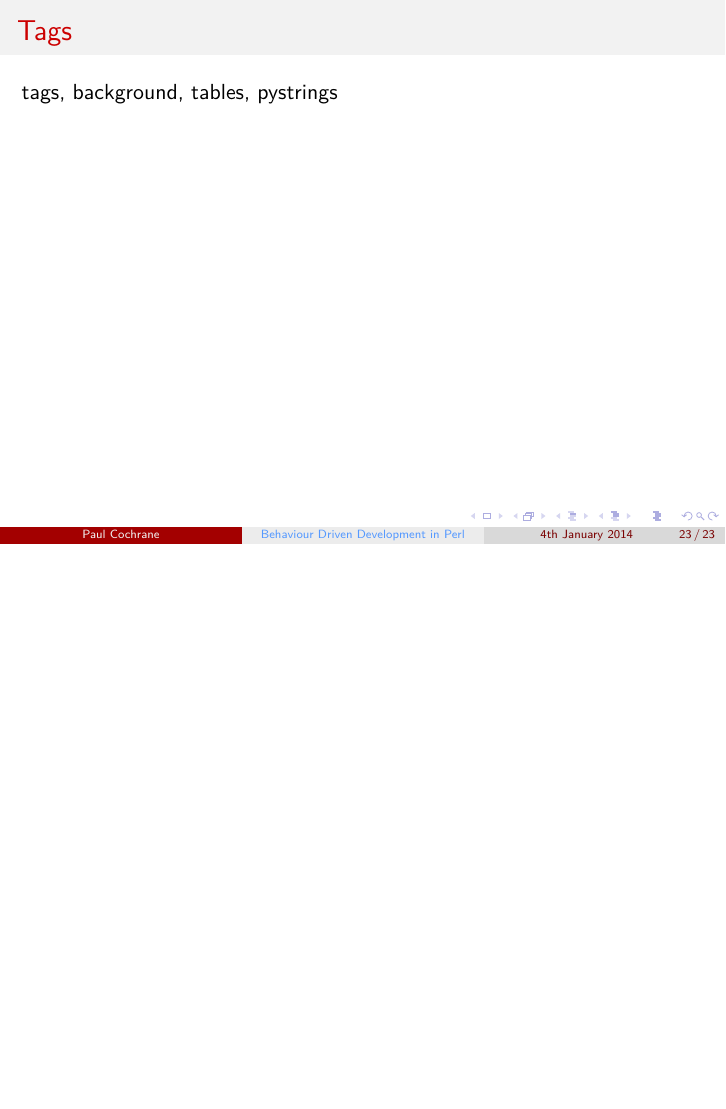
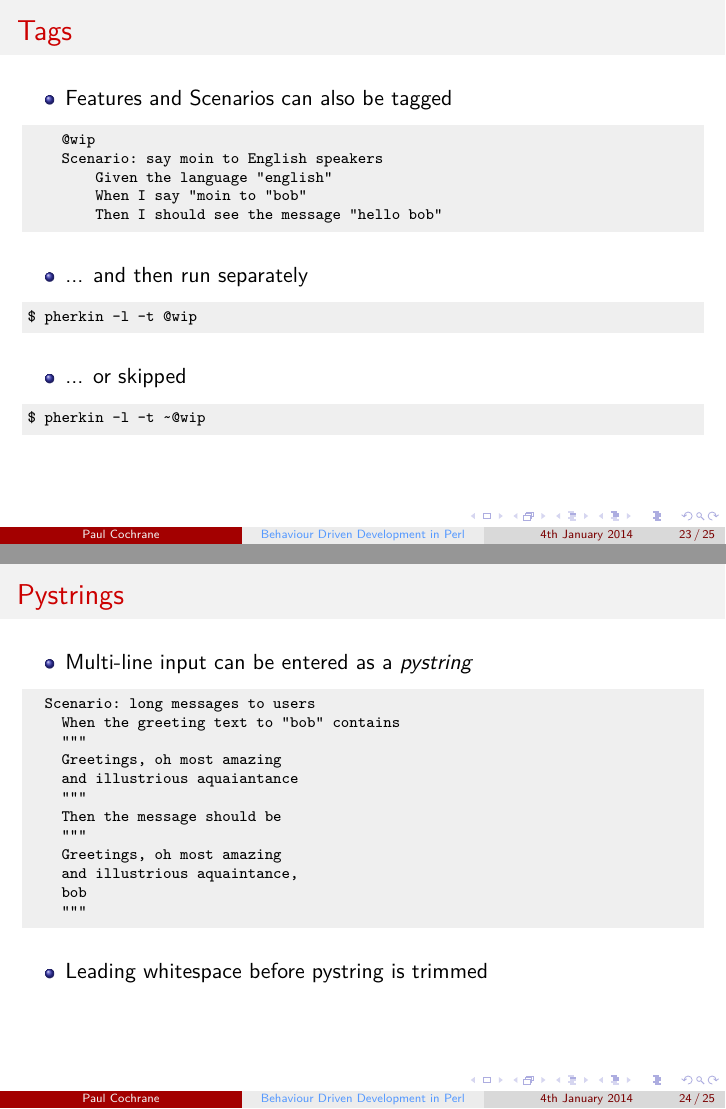
Before and after one commit to paultcochrane/bdd_perl_talk, LaTeX slides (bdd_perl.tex): page 23 of 23 before the commit and pages 23 and 24 of 25 after it, the two joined at a grey line, the shorter picture padded with empty space. Compiled offline with pdfLaTeX.

Commit message:
Added slides about tags, pystrings
Also added a thankyou slide

```diff
--- a/bdd_perl.tex
+++ b/bdd_perl.tex
@@ -526,4 +526,59 @@ Scenario: say moin to multiple users
 \begin{frame}[fragile]
 \frametitle{Tags}
 
-tags, background, tables, pystrings
+\begin{itemize}
+    \item Features and Scenarios can also be tagged
+\end{itemize}
+
+\begin{lstlisting}
+    @wip
+    Scenario: say moin to English speakers
+        Given the language "english"
+        When I say "moin to "bob"
+        Then I should see the message "hello bob"
+\end{lstlisting}
+
+\begin{itemize}
+    \item ... and then run separately
+\end{itemize}
+\begin{lstlisting}
+$ pherkin -l -t @wip
+\end{lstlisting}
+
+\begin{itemize}
+    \item ... or skipped
+\end{itemize}
+\begin{lstlisting}
+$ pherkin -l -t ~@wip
+\end{lstlisting}
+
+\end{frame}
+
+%%%%%%%%%%%%%%%%%%%%%%%%%%%%%%%%%%%%%%%%%%%%%%%%%%%%%%%%%%%%%%%%%%%%%%%%%%%%
+\begin{frame}[fragile]
+\frametitle{Pystrings}
+
+\begin{itemize}
+    \item Multi-line input can be entered as a \emph{pystring}
+\end{itemize}
+
+\begin{lstlisting}
+  Scenario: long messages to users
+    When the greeting text to "bob" contains
+    """
+    Greetings, oh most amazing
+    and illustrious aquaiantance
+    """
+    Then the message should be
+    """
+    Greetings, oh most amazing
+    and illustrious aquaintance,
+    bob
+    """
+\end{lstlisting}
+
+\begin{itemize}
+    \item Leading whitespace before pystring is trimmed
+\end{itemize}
+
+\end{frame}
```
Also changed, not shown: bdd_perl.tex (10 more changed lines).
